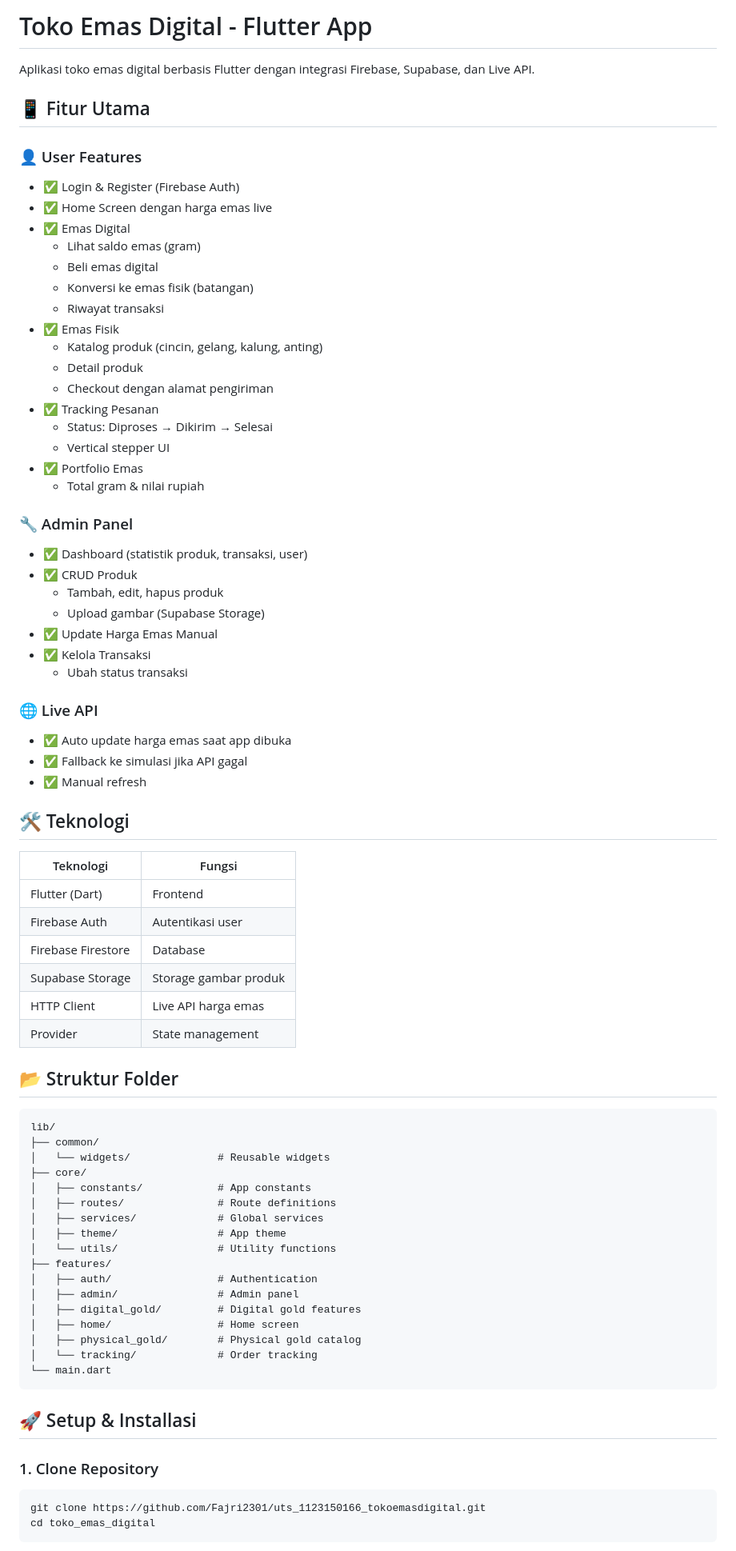
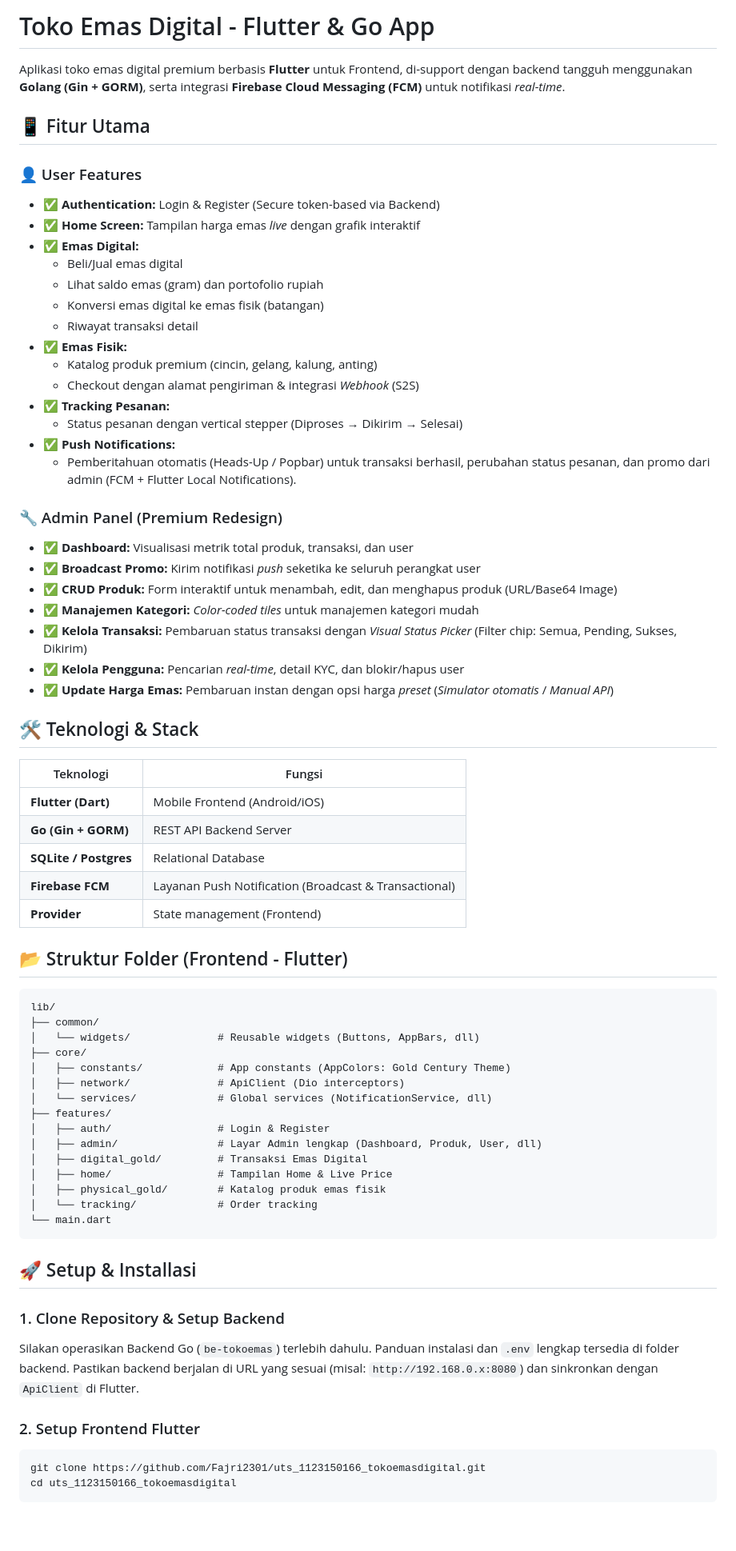
Before and after one commit to Fajri2301/uts_1123150166_tokoemasdigital, a Markdown page: README.md, the part around one of its changes. Shown at 80% size. Drawn GitHub-style; blank space fills up the shorter version.

Commit message:
fajri : memperbarui dokumentasi README dengan arsitektur backend Go dan integrasi UI Gold Century

````diff
--- a/README.md
+++ b/README.md
@@ -1,80 +1,75 @@
-# Toko Emas Digital - Flutter App
+# Toko Emas Digital - Flutter & Go App
 
-Aplikasi toko emas digital berbasis Flutter dengan integrasi Firebase, Supabase, dan Live API.
+Aplikasi toko emas digital premium berbasis **Flutter** untuk Frontend, di-support dengan backend tangguh menggunakan **Golang (Gin + GORM)**, serta integrasi **Firebase Cloud Messaging (FCM)** untuk notifikasi _real-time_.
 
 ## 📱 Fitur Utama
 
 ### 👤 User Features
-- ✅ Login & Register (Firebase Auth)
-- ✅ Home Screen dengan harga emas live
-- ✅ Emas Digital
-  - Lihat saldo emas (gram)
-  - Beli emas digital
-  - Konversi ke emas fisik (batangan)
-  - Riwayat transaksi
-- ✅ Emas Fisik
-  - Katalog produk (cincin, gelang, kalung, anting)
-  - Detail produk
-  - Checkout dengan alamat pengiriman
-- ✅ Tracking Pesanan
-  - Status: Diproses → Dikirim → Selesai
-  - Vertical stepper UI
-- ✅ Portfolio Emas
-  - Total gram & nilai rupiah
+- ✅ **Authentication:** Login & Register (Secure token-based via Backend)
+- ✅ **Home Screen:** Tampilan harga emas _live_ dengan grafik interaktif
+- ✅ **Emas Digital:**
+  - Beli/Jual emas digital
+  - Lihat saldo emas (gram) dan portofolio rupiah
+  - Konversi emas digital ke emas fisik (batangan)
+  - Riwayat transaksi detail
+- ✅ **Emas Fisik:**
+  - Katalog produk premium (cincin, gelang, kalung, anting)
+  - Checkout dengan alamat pengiriman & integrasi _Webhook_ (S2S)
+- ✅ **Tracking Pesanan:**
+  - Status pesanan dengan vertical stepper (Diproses → Dikirim → Selesai)
+- ✅ **Push Notifications:**
+  - Pemberitahuan otomatis (Heads-Up / Popbar) untuk transaksi berhasil, perubahan status pesanan, dan promo dari admin (FCM + Flutter Local Notifications).
 
-### 🔧 Admin Panel
-- ✅ Dashboard (statistik produk, transaksi, user)
-- ✅ CRUD Produk
-  - Tambah, edit, hapus produk
-  - Upload gambar (Supabase Storage)
-- ✅ Update Harga Emas Manual
-- ✅ Kelola Transaksi
-  - Ubah status transaksi
+### 🔧 Admin Panel (Premium Redesign)
+- ✅ **Dashboard:** Visualisasi metrik total produk, transaksi, dan user
+- ✅ **Broadcast Promo:** Kirim notifikasi _push_ seketika ke seluruh perangkat user
+- ✅ **CRUD Produk:** Form interaktif untuk menambah, edit, dan menghapus produk (URL/Base64 Image)
+- ✅ **Manajemen Kategori:** _Color-coded tiles_ untuk manajemen kategori mudah
+- ✅ **Kelola Transaksi:** Pembaruan status transaksi dengan _Visual Status Picker_ (Filter chip: Semua, Pending, Sukses, Dikirim)
+- ✅ **Kelola Pengguna:** Pencarian _real-time_, detail KYC, dan blokir/hapus user
+- ✅ **Update Harga Emas:** Pembaruan instan dengan opsi harga _preset_ (*Simulator otomatis* / *Manual API*)
 
-### 🌐 Live API
-- ✅ Auto update harga emas saat app dibuka
-- ✅ Fallback ke simulasi jika API gagal
-- ✅ Manual refresh
-
-## 🛠️ Teknologi
+## 🛠️ Teknologi & Stack
 
 | Teknologi | Fungsi |
 |-----------|--------|
-| Flutter (Dart) | Frontend |
-| Firebase Auth | Autentikasi user |
-| Firebase Firestore | Database |
-| Supabase Storage | Storage gambar produk |
-| HTTP Client | Live API harga emas |
-| Provider | State management |
+| **Flutter (Dart)** | Mobile Frontend (Android/iOS) |
+| **Go (Gin + GORM)**| REST API Backend Server |
+| **SQLite / Postgres**| Relational Database |
+| **Firebase FCM** | Layanan Push Notification (Broadcast & Transactional) |
+| **Provider** | State management (Frontend) |
 
-## 📂 Struktur Folder
+## 📂 Struktur Folder (Frontend - Flutter)
 
 ```
 lib/
 ├── common/
-│   └── widgets/              # Reusable widgets
+│   └── widgets/              # Reusable widgets (Buttons, AppBars, dll)
 ├── core/
-│   ├── constants/            # App constants
-│   ├── routes/               # Route definitions
-│   ├── services/             # Global services
-│   ├── theme/                # App theme
-│   └── utils/                # Utility functions
+│   ├── constants/            # App constants (AppColors: Gold Century Theme)
+│   ├── network/              # ApiClient (Dio interceptors)
+│   └── services/             # Global services (NotificationService, dll)
 ├── features/
-│   ├── auth/                 # Authentication
-│   ├── admin/                # Admin panel
-│   ├── digital_gold/         # Digital gold features
-│   ├── home/                 # Home screen
-│   ├── physical_gold/        # Physical gold catalog
+│   ├── auth/                 # Login & Register
+│   ├── admin/                # Layar Admin lengkap (Dashboard, Produk, User, dll)
+│   ├── digital_gold/         # Transaksi Emas Digital
+│   ├── home/                 # Tampilan Home & Live Price
+│   ├── physical_gold/        # Katalog produk emas fisik
 │   └── tracking/             # Order tracking
 └── main.dart
 ```
 
 ## 🚀 Setup & Installasi
 
-### 1. Clone Repository
+### 1. Clone Repository & Setup Backend
+
+Silakan operasikan Backend Go (`be-tokoemas`) terlebih dahulu. Panduan instalasi dan `.env` lengkap tersedia di folder backend.
+Pastikan backend berjalan di URL yang sesuai (misal: `http://192.168.0.x:8080`) dan sinkronkan dengan `ApiClient` di Flutter.
+
+### 2. Setup Frontend Flutter
 
 ```bash
 git clone https://github.com/Fajri2301/uts_1123150166_tokoemasdigital.git
-cd toko_emas_digital
+cd uts_1123150166_tokoemasdigital
 ```
 
````
Also changed, not shown: other parts of README.md (+20 -153 lines).
